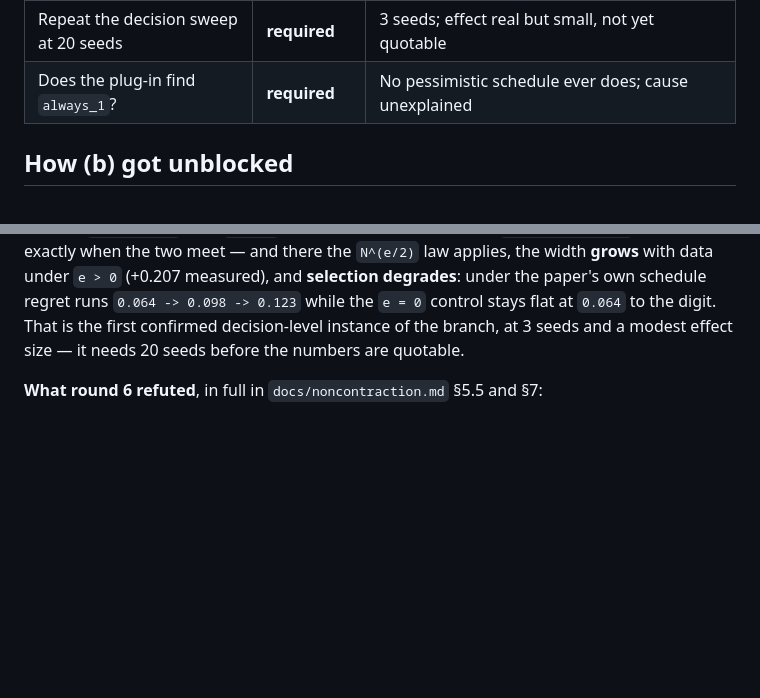
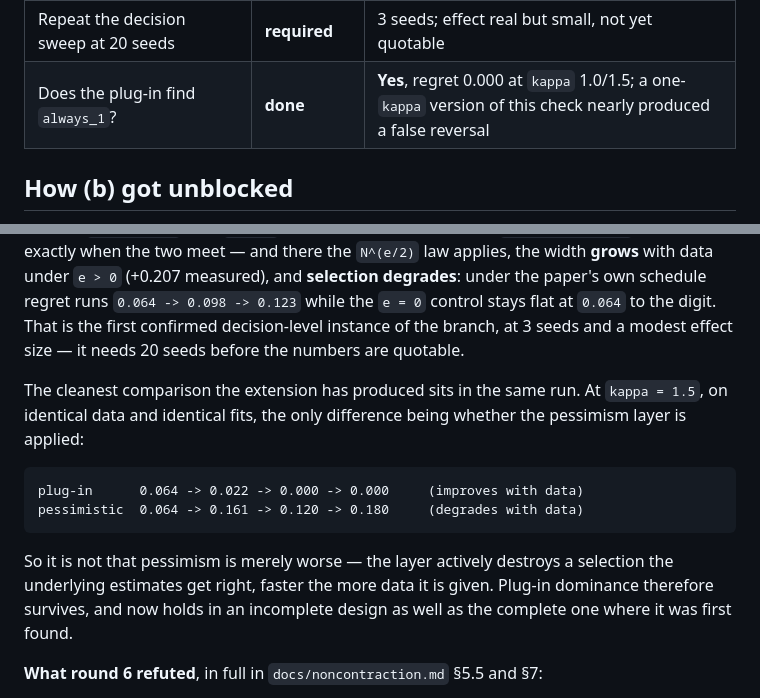
Before and after one commit to soheilsayahvarg/model-based-rl-confounded-pomdps, a Markdown page: Extension/README.md, 2 parts joined by grey strips. GitHub-like rendering; blank space fills up the shorter version.

````diff
--- a/Extension/README.md
+++ b/Extension/README.md
@@ -41,7 +41,7 @@ about a research line.
 | Map `beta_g`, the gradient's leakage | **done** | Two independent switches: incompleteness leaks the truth, confounding leaks the gradient |
 | Decision-level test at a nonzero floor | **done** | Width tracks `e/2` and **grows**; regret degrades under the paper's own schedule |
 | Repeat the decision sweep at 20 seeds | **required** | 3 seeds; effect real but small, not yet quotable |
-| Does the plug-in find `always_1`? | **required** | No pessimistic schedule ever does; cause unexplained |
+| Does the plug-in find `always_1`? | **done** | **Yes**, regret 0.000 at `kappa` 1.0/1.5; a one-`kappa` version of this check nearly produced a false reversal |
 
 ## How (b) got unblocked
 
@@ -132,6 +132,20 @@ law applies, the width **grows** with data under `e > 0` (+0.207 measured), and
 digit. That is the first confirmed decision-level instance of the branch, at 3
 seeds and a modest effect size — it needs 20 seeds before the numbers are
 quotable.
+
+The cleanest comparison the extension has produced sits in the same run. At
+`kappa = 1.5`, on identical data and identical fits, the only difference being
+whether the pessimism layer is applied:
+
+```text
+plug-in      0.064 -> 0.022 -> 0.000 -> 0.000     (improves with data)
+pessimistic  0.064 -> 0.161 -> 0.120 -> 0.180     (degrades with data)
+```
+
+So it is not that pessimism is merely worse — the layer actively destroys a
+selection the underlying estimates get right, faster the more data it is given.
+Plug-in dominance therefore survives, and now holds in an incomplete design as
+well as the complete one where it was first found.
 
 **What round 6 refuted**, in full in `docs/noncontraction.md` §5.5 and §7:
 
````
Also changed, not shown: Extension/docs/regret_vs_schedule.md (+49 -11 lines).
